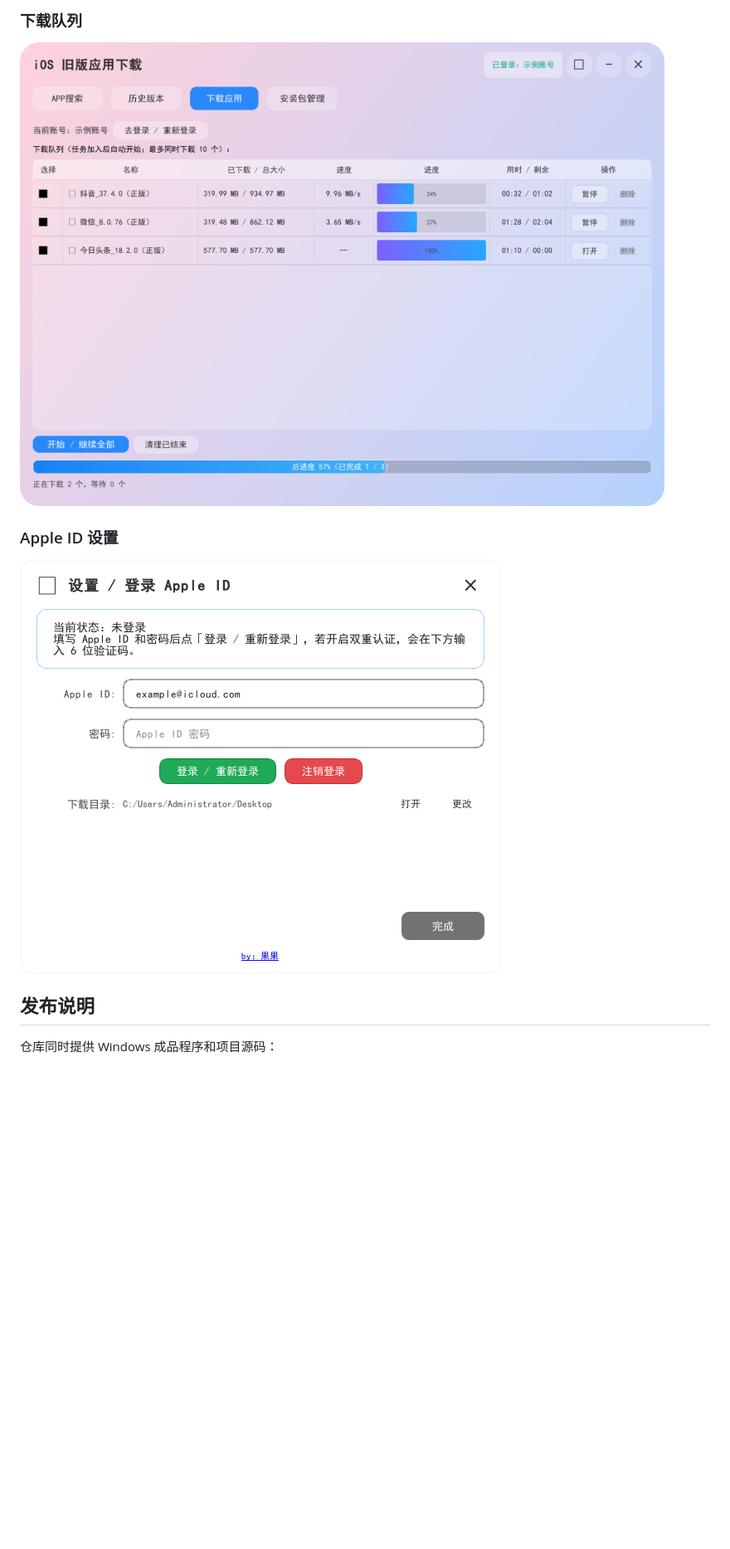
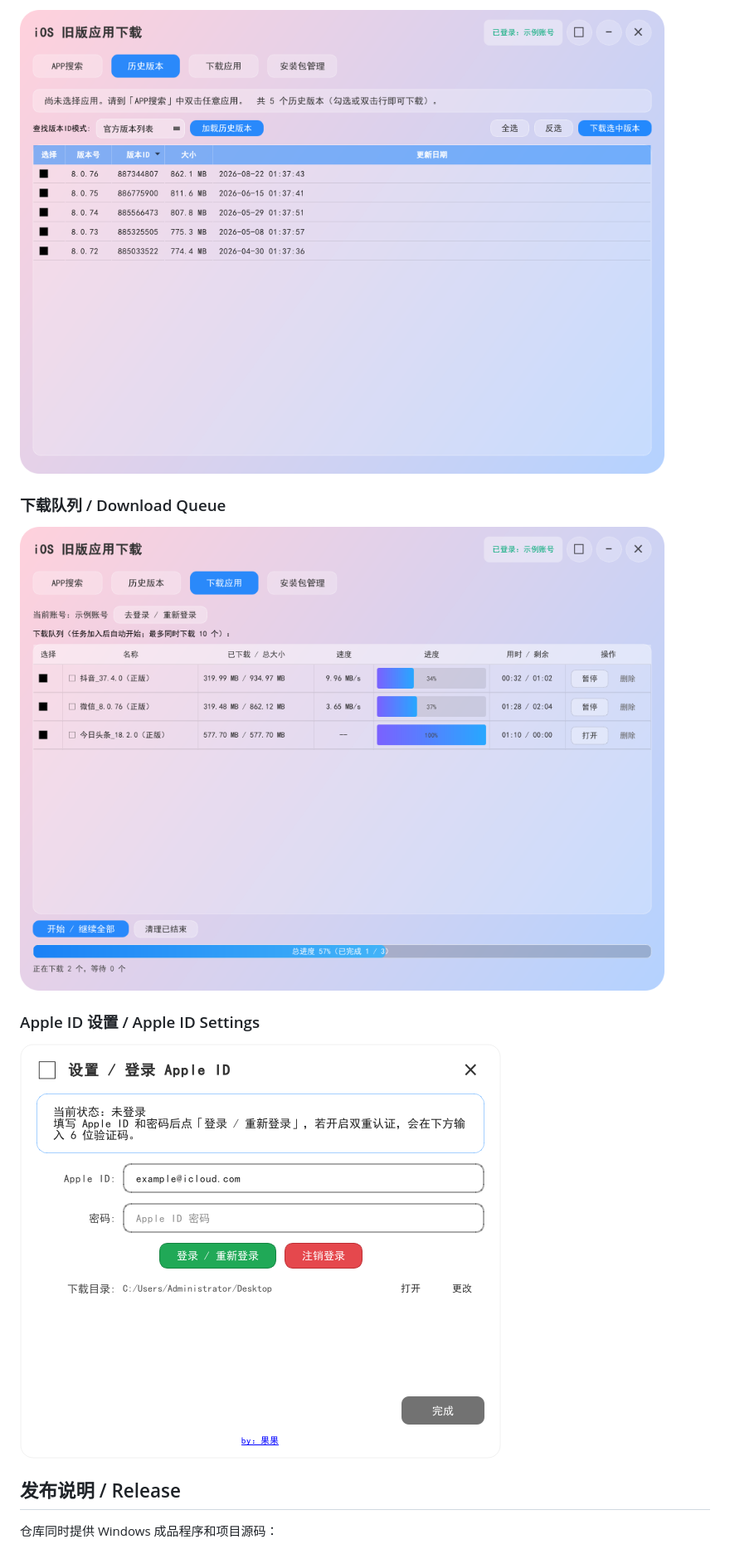
Before and after one commit to mango6i/iOSAppDownloader, a Markdown page: README.md, the part around one of its changes. Shown at 83% size. Rendered like a GitHub page; blank space fills up the shorter version.

```diff
--- a/README.md
+++ b/README.md
@@ -45,13 +71,15 @@
 
-### 下载队列
+![历史版本 / Version History](images/02-history.png)
 
-![下载队列](images/03-downloads.png)
+### 下载队列 / Download Queue
 
-### Apple ID 设置
+![下载队列 / Download Queue](images/03-downloads.png)
 
-![Apple ID 设置](images/04-settings.png)
+### Apple ID 设置 / Apple ID Settings
 
-## 发布说明
+![Apple ID 设置 / Apple ID Settings](images/04-settings.png)
+
+## 发布说明 / Release
 
 仓库同时提供 Windows 成品程序和项目源码：
 
```
Also changed, not shown: other parts of README.md (+53 -14 lines).
